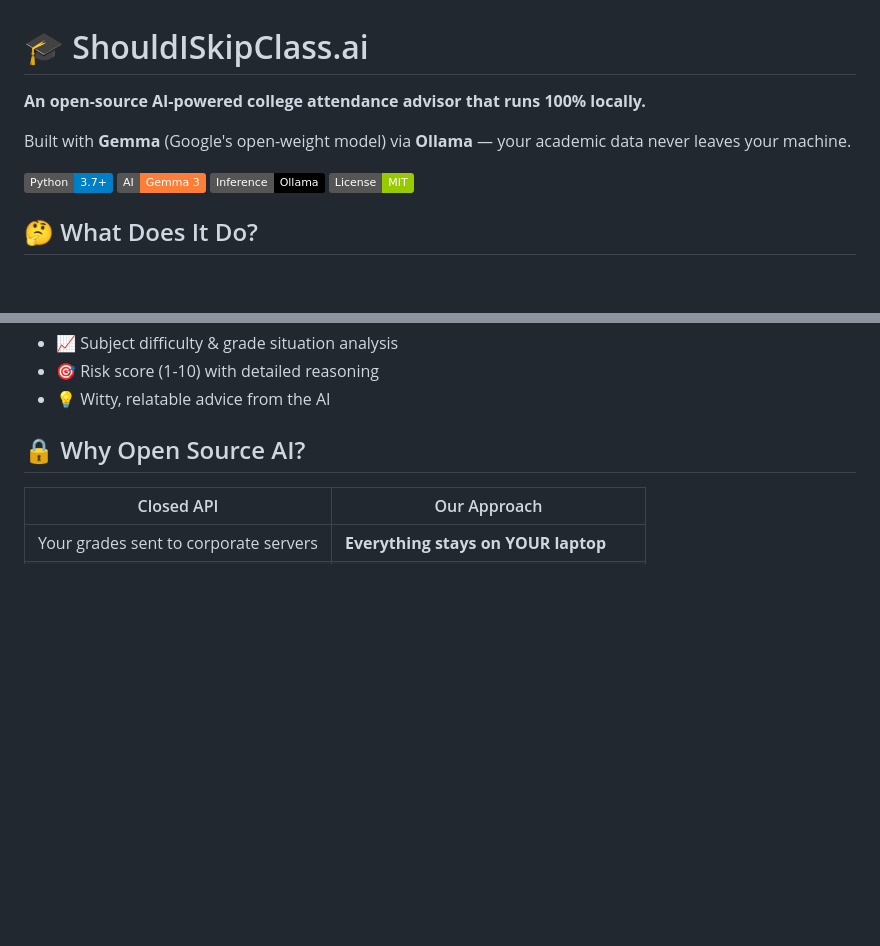
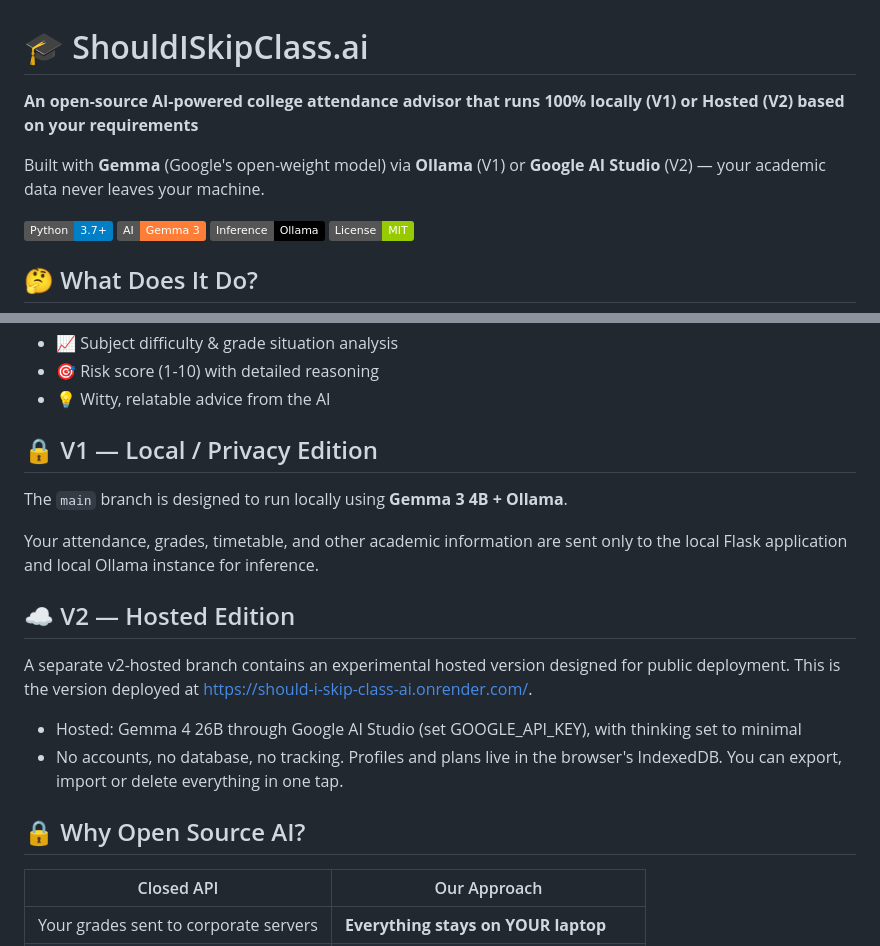
Before and after one commit to grkadam7/should-i-skip-class-ai, a Markdown page: README.md, 2 parts joined by grey strips. Drawn GitHub-style; badges without logos; blank space fills up the shorter version.

Commit message:
Sync README with main

```diff
--- a/README.md
+++ b/README.md
@@ -1,8 +1,8 @@
 # 🎓 ShouldISkipClass.ai
 
-**An open-source AI-powered college attendance advisor that runs 100% locally.**
+**An open-source AI-powered college attendance advisor that runs 100% locally (V1) or Hosted (V2) based on your requirements**
 
-Built with **Gemma** (Google's open-weight model) via **Ollama** — your academic data never leaves your machine.
+Built with **Gemma** (Google's open-weight model) via **Ollama** (V1) or **Google AI Studio** (V2) — your academic data never leaves your machine.
 
 ![Python](https://img.shields.io/badge/Python-3.7+-blue?logo=python)
 ![Gemma](https://img.shields.io/badge/AI-Gemma%203-orange?logo=google)
@@ -23,6 +23,17 @@ Tell it your attendance percentage, teacher strictness, upcoming tests, and more
 - 📈 Subject difficulty & grade situation analysis
 - 🎯 Risk score (1-10) with detailed reasoning
 - 💡 Witty, relatable advice from the AI
+
+## 🔒 V1 — Local / Privacy Edition
+
+The `main` branch is designed to run locally using **Gemma 3 4B + Ollama**.
+
+Your attendance, grades, timetable, and other academic information are sent only to the local Flask application and local Ollama instance for inference.
+
+## ☁️ V2 — Hosted Edition
+A separate v2-hosted branch contains an experimental hosted version designed for public deployment. This is the version deployed at https://should-i-skip-class-ai.onrender.com/.
+- Hosted: Gemma 4 26B through Google AI Studio (set GOOGLE_API_KEY), with thinking set to minimal
+- No accounts, no database, no tracking. Profiles and plans live in the browser's IndexedDB. You can export, import or delete everything in one tap.
 
 ## 🔒 Why Open Source AI?
 
```
